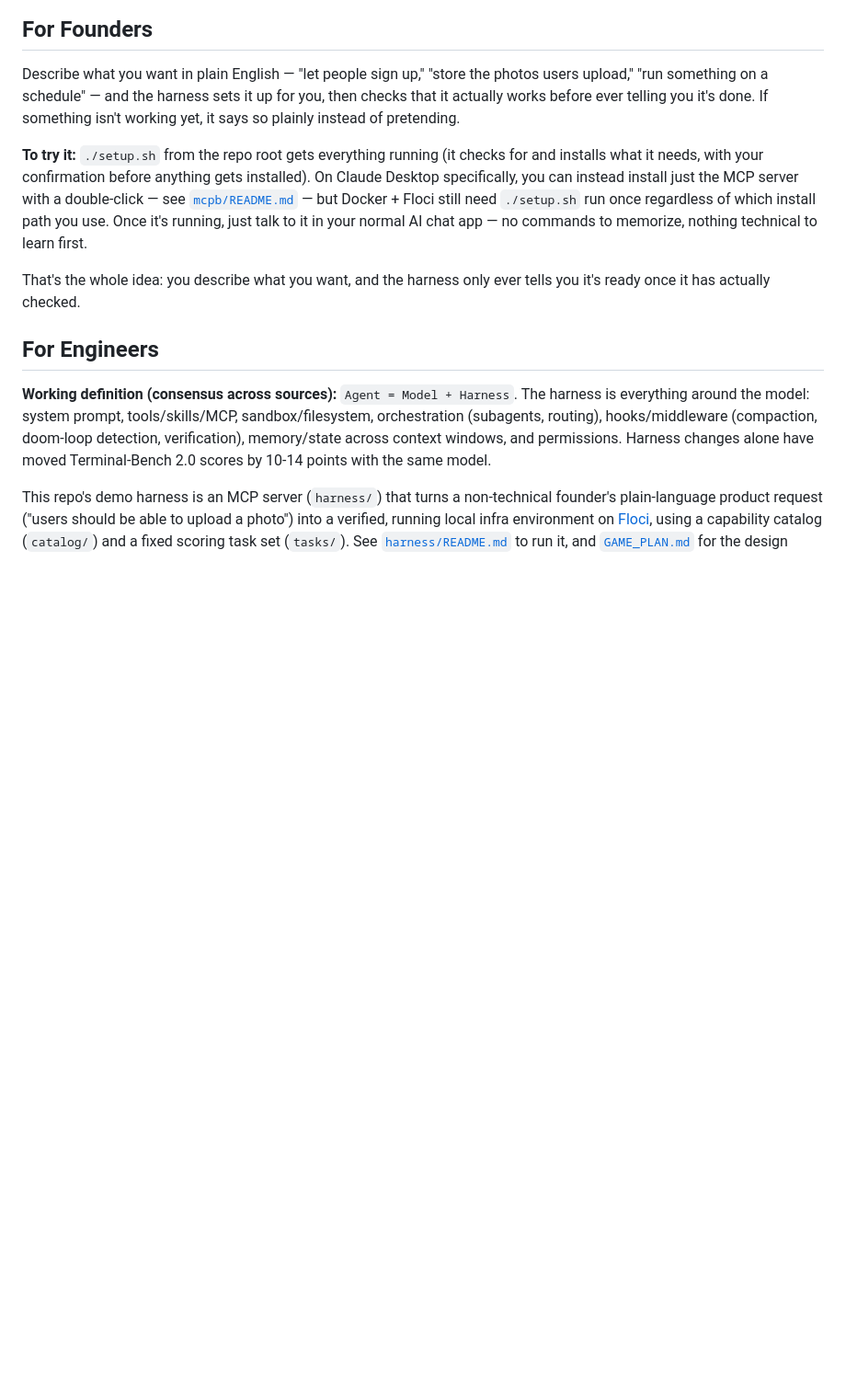
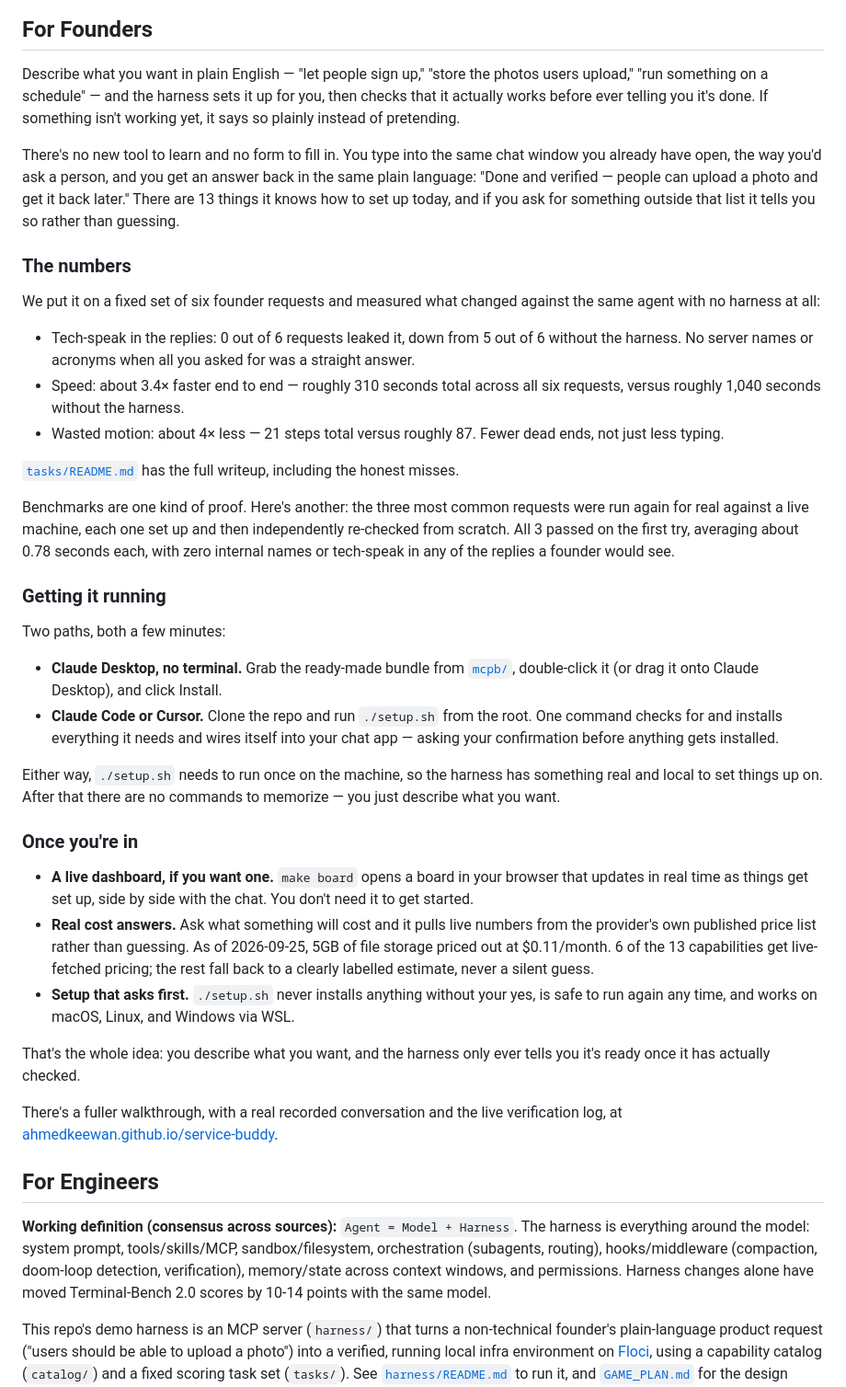
Before and after one commit to ahmedkeewan/describe-to-deploy, a Markdown page: README.md, the part around the change. Shown at 92% size. GitHub-like rendering; blank space fills up the shorter version.

Commit message:
docs: bring the README founder section to parity with the Pages site (#110)
The Pages redesign left README.md's For Founders section thinner than
docs/index.html. Both are supposed to stand alone, since many people read
the README on GitHub and never visit the site. Adds the benchmark numbers,
the live re-verification result, both install paths, the three
once-you're-in features, and a link to the site — in README-native prose,
with no infra jargon.


Claude-Session: https://claude.ai/code/session_013DmUZ2Dc4nrPcbbphRra9N

Co-authored-by: Ahmad Keewan <ahmadkeewan@Keewan-2.local>
Co-authored-by: Claude Opus 5 (1M context) <noreply@anthropic.com>

```diff
--- a/README.md
+++ b/README.md
@@ -17,15 +17,63 @@ upload," "run something on a schedule" — and the harness sets it up for you, t
 actually works before ever telling you it's done. If something isn't working yet, it says so
 plainly instead of pretending.
 
-**To try it:** `./setup.sh` from the repo root gets everything running (it checks for and
-installs what it needs, with your confirmation before anything gets installed). On Claude Desktop
-specifically, you can instead install just the MCP server with a double-click — see
-[`mcpb/README.md`](mcpb/README.md) — but Docker + Floci still need `./setup.sh` run once regardless
-of which install path you use. Once it's running, just talk to it in your normal AI chat app — no
-commands to memorize, nothing technical to learn first.
+There's no new tool to learn and no form to fill in. You type into the same chat window you
+already have open, the way you'd ask a person, and you get an answer back in the same plain
+language: "Done and verified — people can upload a photo and get it back later." There are 13
+things it knows how to set up today, and if you ask for something outside that list it tells you
+so rather than guessing.
+
+### The numbers
+
+We put it on a fixed set of six founder requests and measured what changed against the same
+agent with no harness at all:
+
+- Tech-speak in the replies: 0 out of 6 requests leaked it, down from 5 out of 6 without the
+  harness. No server names or acronyms when all you asked for was a straight answer.
+- Speed: about 3.4× faster end to end — roughly 310 seconds total across all six requests,
+  versus roughly 1,040 seconds without the harness.
+- Wasted motion: about 4× less — 21 steps total versus roughly 87. Fewer dead ends, not just
+  less typing.
+
+[`tasks/README.md`](tasks/README.md) has the full writeup, including the honest misses.
+
+Benchmarks are one kind of proof. Here's another: the three most common requests were run again
+for real against a live machine, each one set up and then independently re-checked from
+scratch. All 3 passed on the first try, averaging about 0.78 seconds each, with zero internal
+names or tech-speak in any of the replies a founder would see.
+
+### Getting it running
+
+Two paths, both a few minutes:
+
+- **Claude Desktop, no terminal.** Grab the ready-made bundle from
+  [`mcpb/`](mcpb/README.md), double-click it (or drag it onto Claude Desktop), and click
+  Install.
+- **Claude Code or Cursor.** Clone the repo and run `./setup.sh` from the root. One command
+  checks for and installs everything it needs and wires itself into your chat app — asking your
+  confirmation before anything gets installed.
+
+Either way, `./setup.sh` needs to run once on the machine, so the harness has something real and
+local to set things up on. After that there are no commands to memorize — you just describe what
+you want.
+
+### Once you're in
+
+- **A live dashboard, if you want one.** `make board` opens a board in your browser that updates
+  in real time as things get set up, side by side with the chat. You don't need it to get
+  started.
+- **Real cost answers.** Ask what something will cost and it pulls live numbers from the
+  provider's own published price list rather than guessing. As of 2026-09-25, 5GB of file storage
+  priced out at $0.11/month. 6 of the 13 capabilities get live-fetched pricing; the rest fall back
+  to a clearly labelled estimate, never a silent guess.
+- **Setup that asks first.** `./setup.sh` never installs anything without your yes, is safe to
+  run again any time, and works on macOS, Linux, and Windows via WSL.
 
 That's the whole idea: you describe what you want, and the harness only ever tells you it's
 ready once it has actually checked.
+
+There's a fuller walkthrough, with a real recorded conversation and the live verification log,
+at [ahmedkeewan.github.io/service-buddy](https://ahmedkeewan.github.io/service-buddy/).
 
 ## For Engineers
 
```
